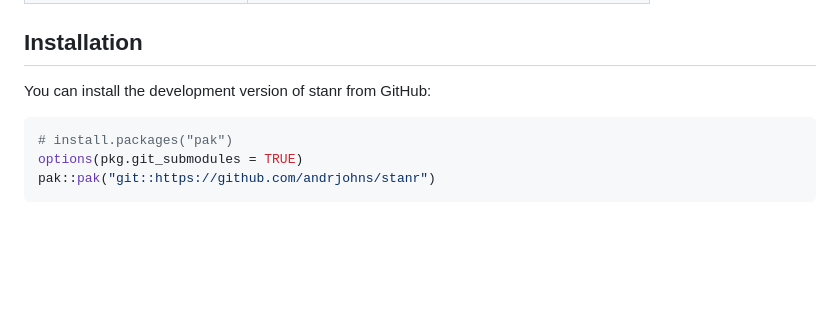
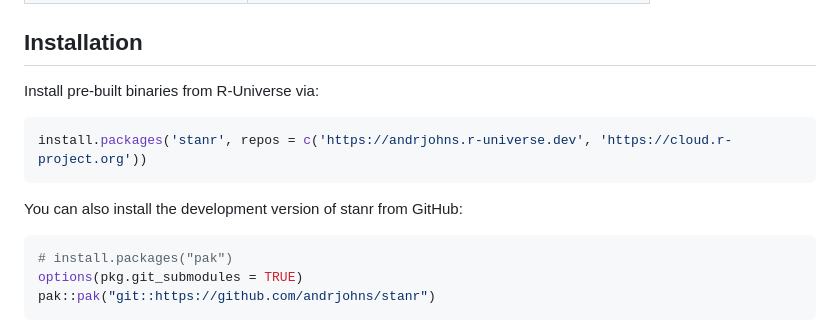
Before and after one commit to StaffanBetner/stanr, a Markdown page: README.md, the part around the change. GitHub-like rendering; blank space fills up the shorter version.

````diff
--- a/README.md
+++ b/README.md
@@ -45,7 +45,13 @@ All fit objects inherit from `StanFit` and share common methods:
 
 ## Installation
 
-You can install the development version of stanr from GitHub:
+Install pre-built binaries from R-Universe via:
+
+``` r
+install.packages('stanr', repos = c('https://andrjohns.r-universe.dev', 'https://cloud.r-project.org'))
+```
+
+You can also install the development version of stanr from GitHub:
 
 ``` r
 # install.packages("pak")
````
